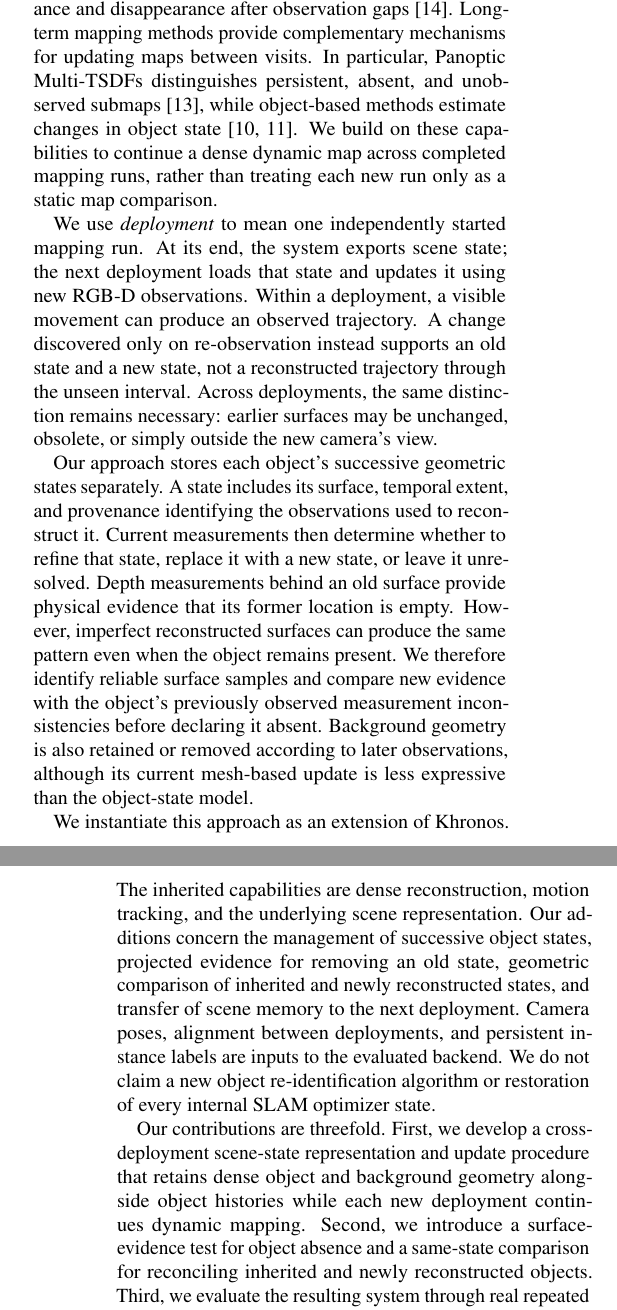
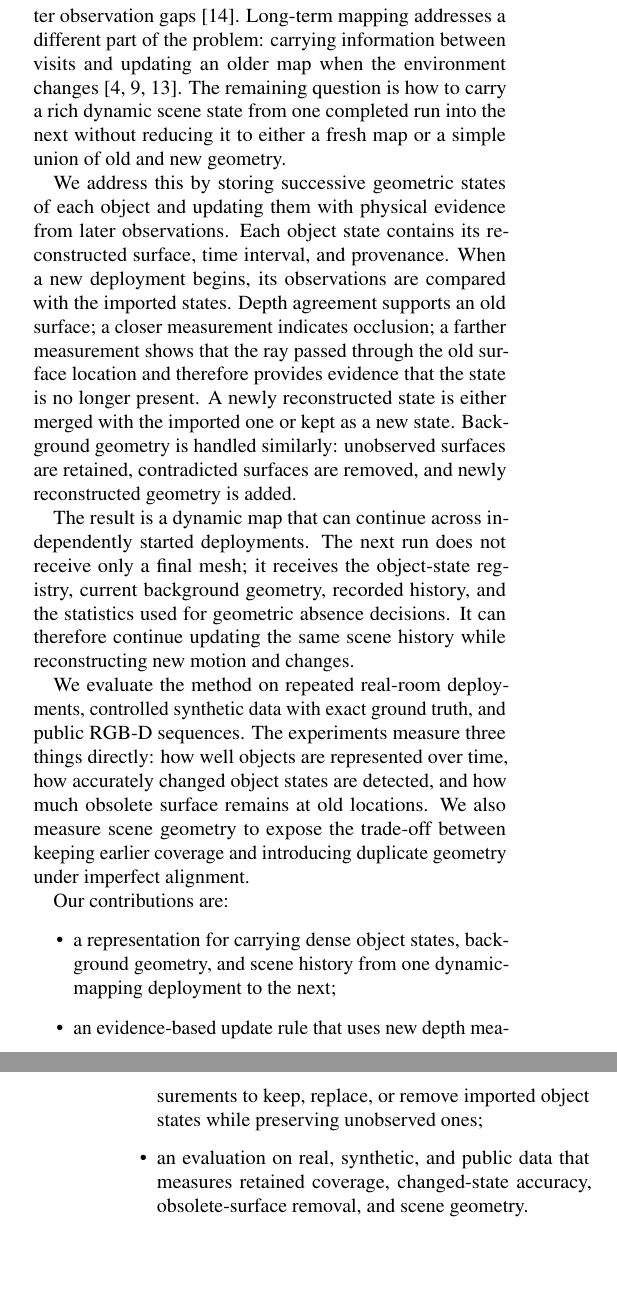
Before and after one commit to giltchcity/myncv---rpsl---daicma, a LaTeX paper (manuscript/reading_copy.tex, which reads manuscript/sec/1_intro.tex): two parts of the columns of pages 1 and 2 of 8, joined at a grey line, cut so that both start at the same text, the shorter picture padded with empty space. Compiled offline with pdfLaTeX.

Commit message:
Rewrite introduction as a simple mapping story

```diff
--- a/manuscript/sec/1_intro.tex
+++ b/manuscript/sec/1_intro.tex
@@ -20,48 +15,42 @@ scene, while retaining the history of states that no longer do.
+motion, and update the scene when objects appear or disappear after observation
+gaps~\cite{schmid2024khronos}. Long-term mapping addresses a different part of
+the problem: carrying information between visits and updating an older map when
+the environment changes~\cite{pomerleau2014longterm,lazaro2018efficient,
+schmid2022panoptic}. The remaining question is how to carry a rich dynamic scene
+state from one completed run into the next without reducing it to either a fresh
+map or a simple union of old and new geometry.
 
-Dense dynamic mapping provides an important starting point. Khronos reconstructs
-object surfaces and the background, tracks observed motion, and infers object
-appearance and disappearance after observation gaps~\cite{schmid2024khronos}.
-Long-term mapping methods provide complementary mechanisms for updating maps
-between visits. In particular, Panoptic Multi-TSDFs distinguishes persistent,
-absent, and unobserved submaps~\cite{schmid2022panoptic}, while object-based
-methods estimate changes in object state~\cite{qian2022pocd,qian2023povslam}.
-We build on these capabilities to continue a dense dynamic map across completed
-mapping runs, rather than treating each new run only as a static map comparison.
+We address this by storing successive geometric states of each object and
+updating them with physical evidence from later observations. Each object state
+contains its reconstructed surface, time interval, and provenance. When a new
+deployment begins, its observations are compared with the imported states.
+Depth agreement supports an old surface; a closer measurement indicates
+occlusion; a farther measurement shows that the ray passed through the old
+surface location and therefore provides evidence that the state is no longer
+present. A newly reconstructed state is either merged with the imported one or
+kept as a new state. Background geometry is handled similarly: unobserved
+surfaces are retained, contradicted surfaces are removed, and newly reconstructed
+geometry is added.
 
-We use \emph{deployment} to mean one independently started mapping run. At its
-end, the system exports scene state; the next deployment loads that state and
-updates it using new RGB-D observations. Within a deployment, a visible movement
-can produce an observed trajectory. A change discovered only on re-observation
-instead supports an old state and a new state, not a reconstructed trajectory
-through the unseen interval. Across deployments, the same distinction remains
-necessary: earlier surfaces may be unchanged, obsolete, or simply outside the
-new camera's view.
+The result is a dynamic map that can continue across independently started
+deployments. The next run does not receive only a final mesh; it receives the
+object-state registry, current background geometry, recorded history, and the
+statistics used for geometric absence decisions. It can therefore continue
+updating the same scene history while reconstructing new motion and changes.
 
-Our approach stores each object's successive geometric states separately. A
-state includes its surface, temporal extent, and provenance identifying the
-observations used to reconstruct it. Current measurements then determine whether to refine that
-state, replace it with a new state, or leave it unresolved. Depth measurements
-behind an old surface provide physical evidence that its former location is
-empty. However, imperfect reconstructed surfaces can produce the same pattern
-even when the object remains present. We therefore identify reliable surface
-samples and compare new evidence with the object's previously observed
-measurement inconsistencies before declaring it absent. Background geometry is
-also retained or removed according to later observations, although its current
-mesh-based update is less expressive than the object-state model.
+We evaluate the method on repeated real-room deployments, controlled synthetic
+data with exact ground truth, and public RGB-D sequences. The experiments measure
+three things directly: how well objects are represented over time, how accurately
+changed object states are detected, and how much obsolete surface remains at old
+locations. We also measure scene geometry to expose the trade-off between keeping
+earlier coverage and introducing duplicate geometry under imperfect alignment.
 
-We instantiate this approach as an extension of Khronos. The inherited
-capabilities are dense reconstruction, motion tracking, and the underlying scene
-representation. Our additions concern the management of successive object
-states, projected evidence for removing an old state, geometric comparison of
-inherited and newly reconstructed states, and transfer of scene memory to the
-next deployment. Camera poses, alignment between deployments, and persistent
-instance labels are inputs to the evaluated backend. We do not claim a new
-object re-identification algorithm or restoration of every internal SLAM
-optimizer state.
-
-Our contributions are threefold. First, we develop a cross-deployment scene-state
-representation and update procedure that retains dense object and background
-geometry alongside object histories while each new deployment continues dynamic
-mapping. Second, we introduce a surface-evidence test for object absence and a
-same-state comparison for reconciling inherited and newly reconstructed objects.
-Third, we evaluate the resulting system through real repeated deployments,
+Our contributions are:
+\begin{itemize}
+    \item a representation for carrying dense object states, background geometry,
+    and scene history from one dynamic-mapping deployment to the next;
+    \item an evidence-based update rule that uses new depth measurements to keep,
+    replace, or remove imported object states while preserving unobserved ones;
+    \item an evaluation on real, synthetic, and public data that measures retained
+    coverage, changed-state accuracy, obsolete-surface removal, and scene geometry.
+\end{itemize}
```
Also changed, not shown: manuscript/sec/1_intro.tex (30 more changed lines).
